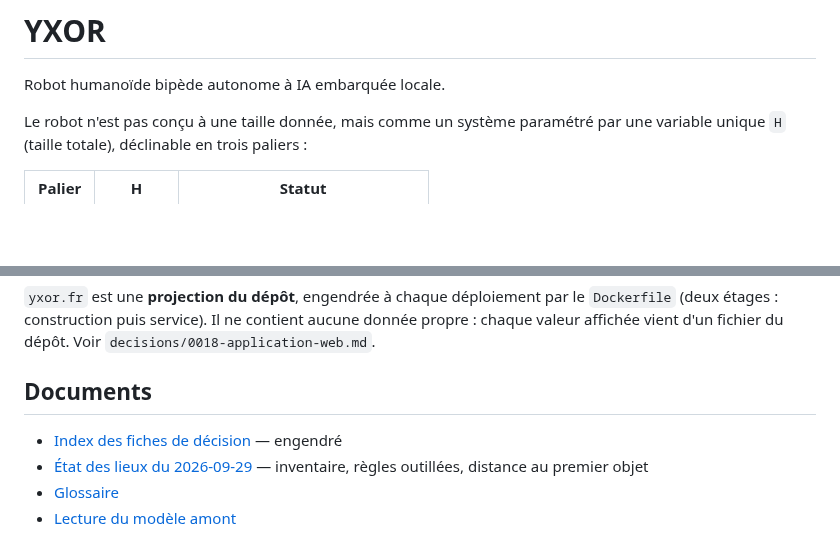
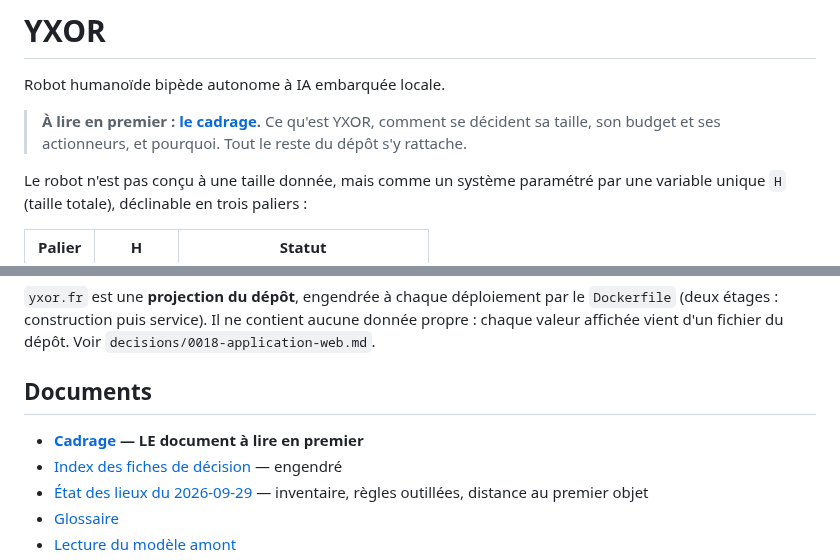
Before and after one commit to sodigitaljeremy/YXOR, a Markdown page: README.md, 2 parts joined by grey strips. Rendered like a GitHub page; blank space fills up the shorter version.

Commit message:
README : le cadrage, document à lire en premier
Co-Authored-By: Claude Opus 5.5 <noreply@anthropic.com>

```diff
--- a/README.md
+++ b/README.md
@@ -1,6 +1,8 @@
 # YXOR
 
 Robot humanoïde bipède autonome à IA embarquée locale.
+
+> **À lire en premier : [le cadrage](docs/cadrage.md).** Ce qu'est YXOR, comment se décident sa taille, son budget et ses actionneurs, et pourquoi. Tout le reste du dépôt s'y rattache.
 
 Le robot n'est pas conçu à une taille donnée, mais comme un système paramétré
 par une variable unique `H` (taille totale), déclinable en trois paliers :
@@ -67,6 +69,7 @@ Voir `decisions/0018-application-web.md`.
 
 ## Documents
 
+- **[Cadrage](docs/cadrage.md) — LE document à lire en premier**
 - [Index des fiches de décision](decisions/index.md) — engendré
 - [État des lieux du 2026-09-29](docs/etat-des-lieux-2026-09-29.md) — inventaire, règles outillées, distance au premier objet
 - [Glossaire](docs/glossaire.md)
```
Also changed, not shown: journal/2026-09-30.md (+7 -0 lines).
